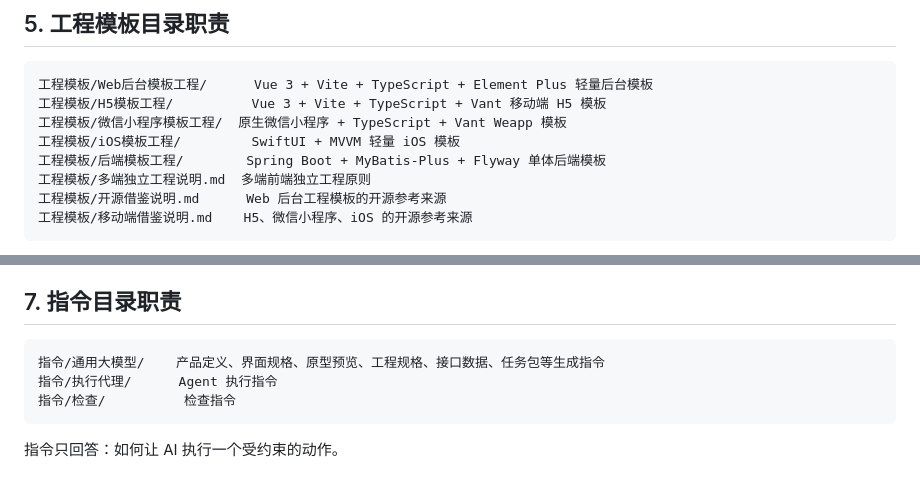
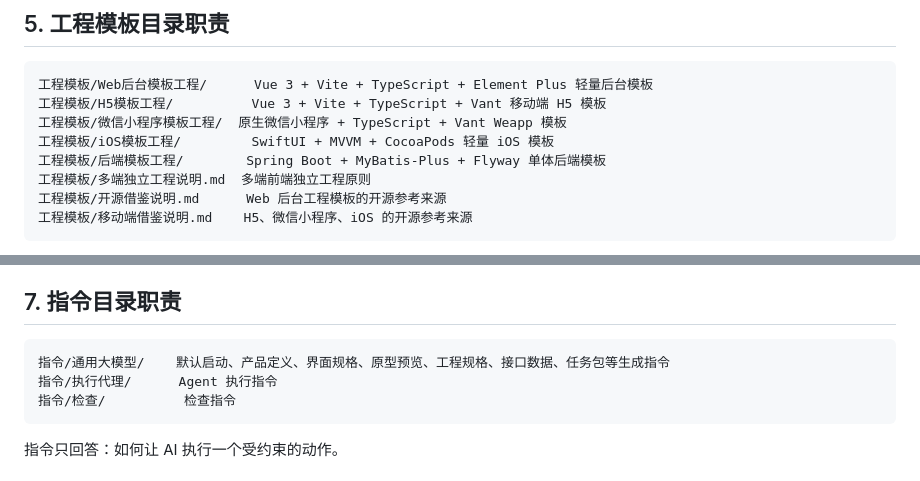
Before and after one commit to zhidao-studio/ai-product-engineering-in-action, a Markdown page: 文档/仓库结构说明.md, 2 parts joined by grey strips. GitHub-like rendering.

````diff
--- a/文档/仓库结构说明.md
+++ b/文档/仓库结构说明.md
@@ -45,7 +45,7 @@
 工程模板/Web后台模板工程/      Vue 3 + Vite + TypeScript + Element Plus 轻量后台模板
 工程模板/H5模板工程/          Vue 3 + Vite + TypeScript + Vant 移动端 H5 模板
 工程模板/微信小程序模板工程/  原生微信小程序 + TypeScript + Vant Weapp 模板
-工程模板/iOS模板工程/         SwiftUI + MVVM 轻量 iOS 模板
+工程模板/iOS模板工程/         SwiftUI + MVVM + CocoaPods 轻量 iOS 模板
 工程模板/后端模板工程/        Spring Boot + MyBatis-Plus + Flyway 单体后端模板
 工程模板/多端独立工程说明.md  多端前端独立工程原则
 工程模板/开源借鉴说明.md      Web 后台工程模板的开源参考来源
@@ -72,7 +72,7 @@
 ## 7. 指令目录职责
 
 ```text
-指令/通用大模型/    产品定义、界面规格、原型预览、工程规格、接口数据、任务包等生成指令
+指令/通用大模型/    默认启动、产品定义、界面规格、原型预览、工程规格、接口数据、任务包等生成指令
 指令/执行代理/      Agent 执行指令
 指令/检查/          检查指令
 ```
````
Also changed, not shown: other parts of 文档/仓库结构说明.md (+20 -1 lines).
